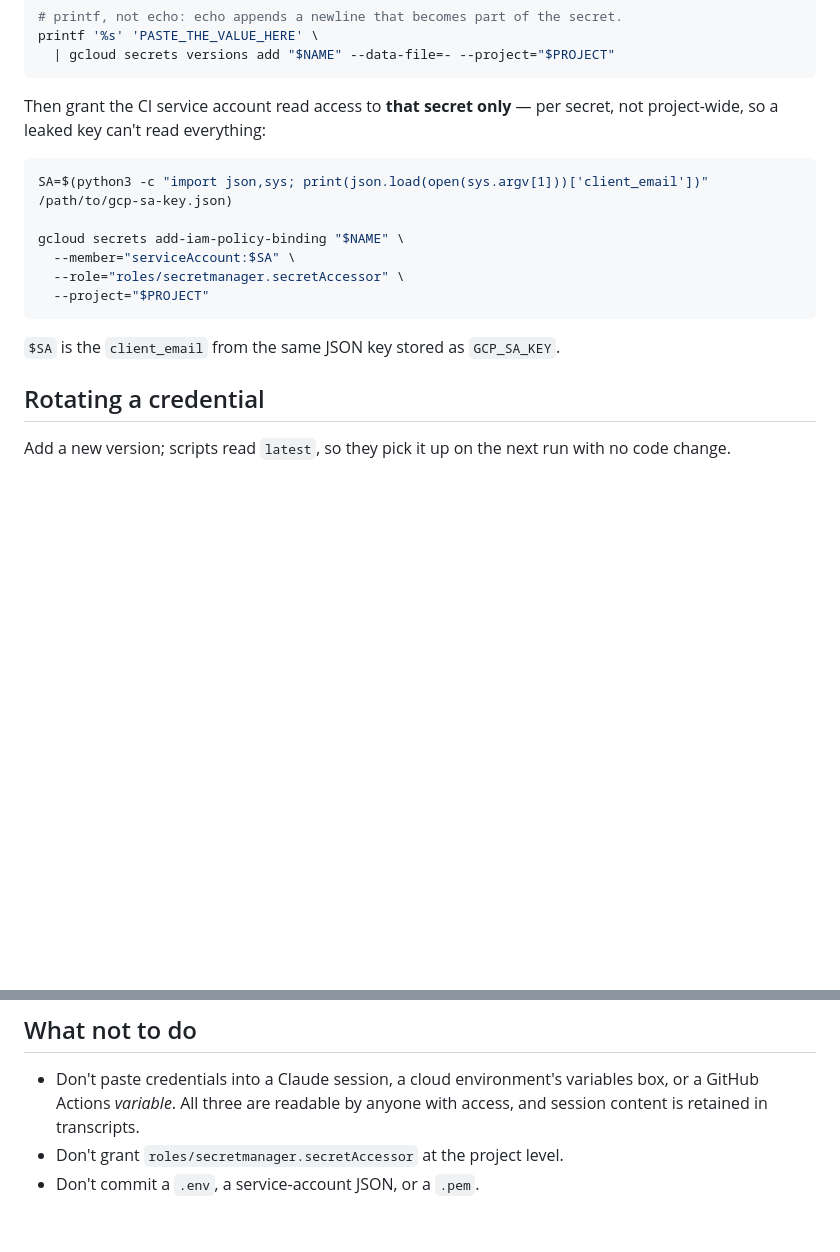
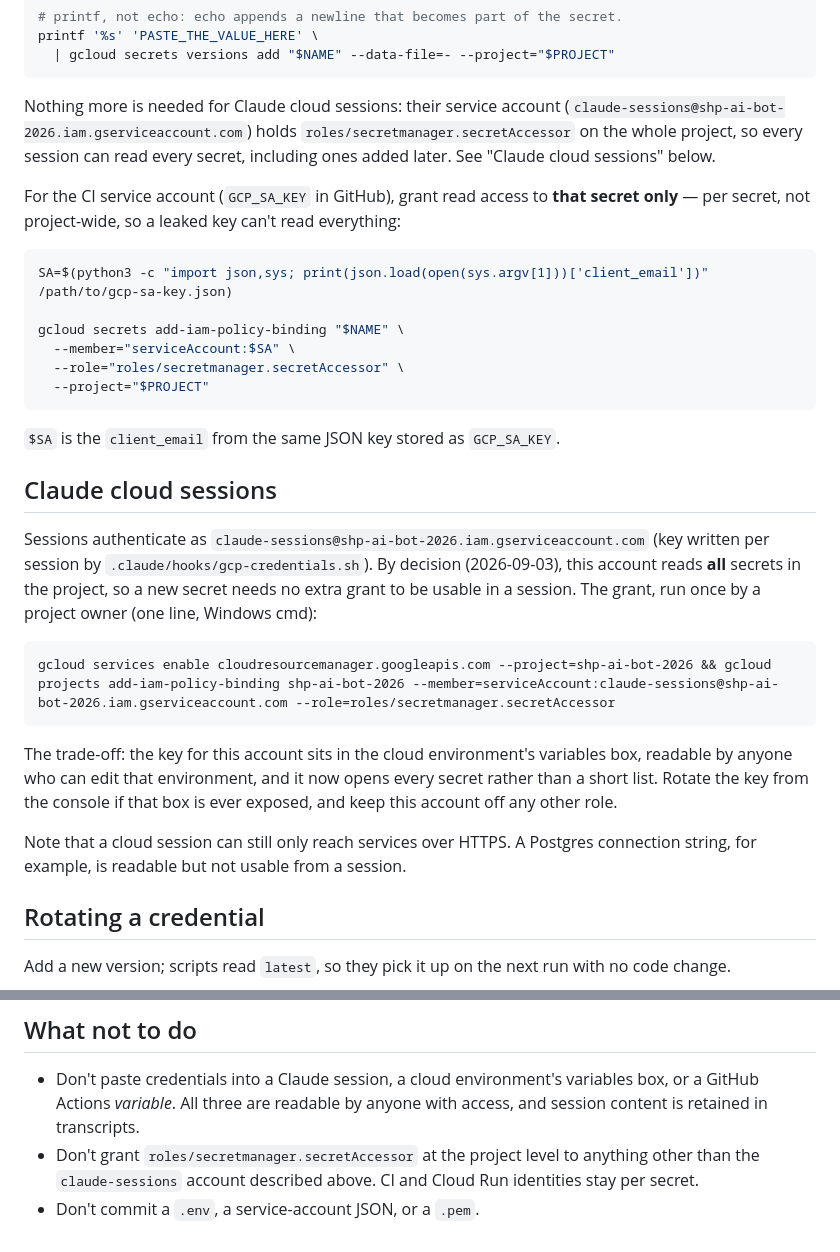
Before and after one commit to mannetsang/trustpilot-ai-pipeline, a Markdown page: docs/credentials.md, 2 parts joined by grey strips. GitHub-like rendering; blank space fills up the shorter version.

Commit message:
Document that Claude sessions read all secrets project-wide
By decision, the claude-sessions service account holds
secretmanager.secretAccessor on the whole project so no per-secret grant
is needed for a session to use a new credential. Record the decision, the
one-line grant command and the trade-off; keep CI identities per secret.

Co-Authored-By: Claude Fable 5.1 <noreply@anthropic.com>
Claude-Session: https://claude.ai/code/session_01AU4iW2y9fMhTAzBRFyBojA

````diff
--- a/docs/credentials.md
+++ b/docs/credentials.md
@@ -63,8 +63,15 @@ printf '%s' 'PASTE_THE_VALUE_HERE' \
   | gcloud secrets versions add "$NAME" --data-file=- --project="$PROJECT"
 ```
 
-Then grant the CI service account read access to **that secret only** — per
-secret, not project-wide, so a leaked key can't read everything:
+Nothing more is needed for Claude cloud sessions: their service account
+(`claude-sessions@shp-ai-bot-2026.iam.gserviceaccount.com`) holds
+`roles/secretmanager.secretAccessor` on the whole project, so every session can
+read every secret, including ones added later. See "Claude cloud sessions"
+below.
+
+For the CI service account (`GCP_SA_KEY` in GitHub), grant read access to
+**that secret only** — per secret, not project-wide, so a leaked key can't read
+everything:
 
 ```bash
 SA=$(python3 -c "import json,sys; print(json.load(open(sys.argv[1]))['client_email'])" /path/to/gcp-sa-key.json)
@@ -76,6 +83,26 @@ gcloud secrets add-iam-policy-binding "$NAME" \
 ```
 
 `$SA` is the `client_email` from the same JSON key stored as `GCP_SA_KEY`.
+
+## Claude cloud sessions
+
+Sessions authenticate as `claude-sessions@shp-ai-bot-2026.iam.gserviceaccount.com`
+(key written per session by `.claude/hooks/gcp-credentials.sh`). By decision
+(2026-09-03), this account reads **all** secrets in the project, so a new
+secret needs no extra grant to be usable in a session. The grant, run once by a
+project owner (one line, Windows cmd):
+
+```
+gcloud services enable cloudresourcemanager.googleapis.com --project=shp-ai-bot-2026 && gcloud projects add-iam-policy-binding shp-ai-bot-2026 --member=serviceAccount:claude-sessions@shp-ai-bot-2026.iam.gserviceaccount.com --role=roles/secretmanager.secretAccessor
+```
+
+The trade-off: the key for this account sits in the cloud environment's
+variables box, readable by anyone who can edit that environment, and it now
+opens every secret rather than a short list. Rotate the key from the console
+if that box is ever exposed, and keep this account off any other role.
+
+Note that a cloud session can still only reach services over HTTPS. A Postgres
+connection string, for example, is readable but not usable from a session.
 
 ## Rotating a credential
 
@@ -111,5 +138,7 @@ variables always win over `.env`.
 - Don't paste credentials into a Claude session, a cloud environment's
   variables box, or a GitHub Actions *variable*. All three are readable by
   anyone with access, and session content is retained in transcripts.
-- Don't grant `roles/secretmanager.secretAccessor` at the project level.
+- Don't grant `roles/secretmanager.secretAccessor` at the project level to
+  anything other than the `claude-sessions` account described above. CI and
+  Cloud Run identities stay per secret.
 - Don't commit a `.env`, a service-account JSON, or a `.pem`.
````
Also changed, not shown: docs/cloud-session-setup.md (+9 -7 lines).
